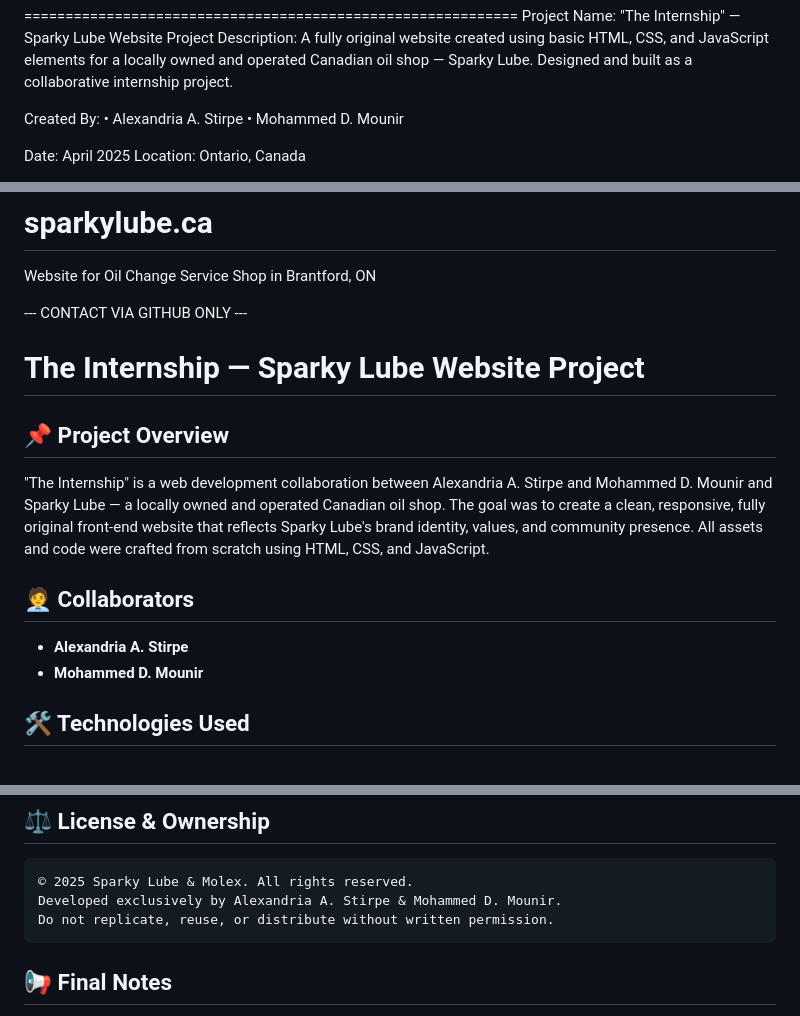
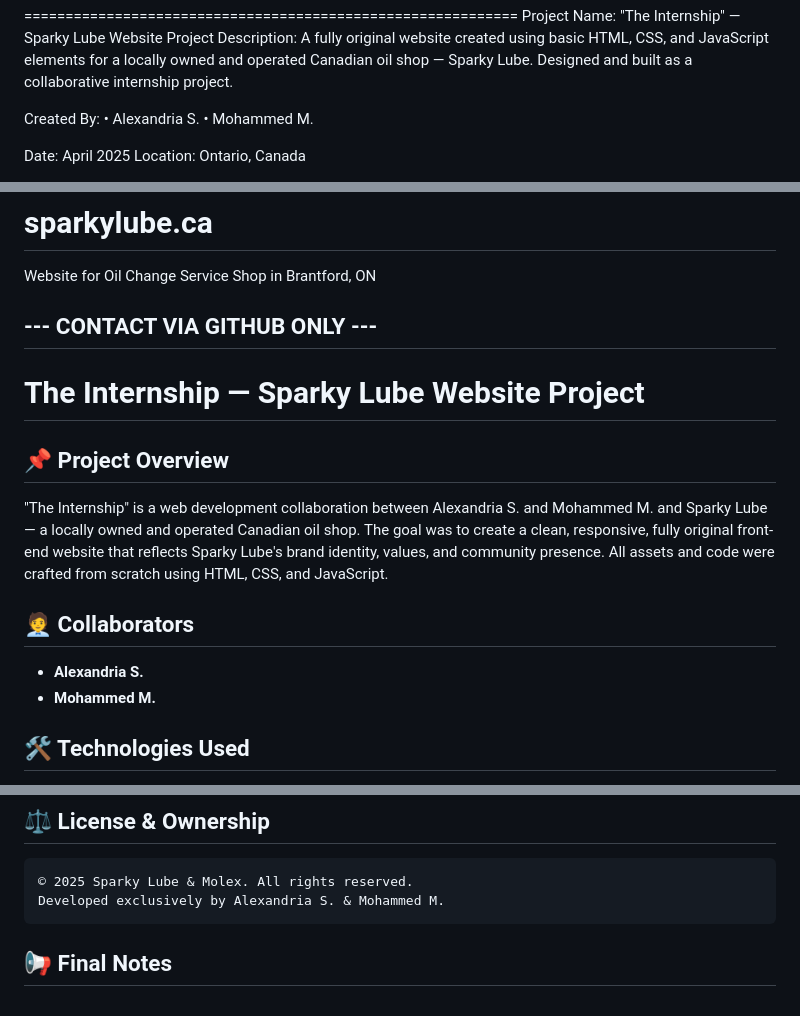
Before and after one commit to alexstirpe/sparkylube, a Markdown page: README.md, 3 parts joined by grey strips. Rendered like a GitHub page.

Commit message:
Update README.md and protected authors cited

````diff
--- a/README.md
+++ b/README.md
@@ -6,8 +6,8 @@
                collaborative internship project.
 
   Created By:
-    • Alexandria A. Stirpe
-    • Mohammed D. Mounir
+    • Alexandria S.
+    • Mohammed M.
 
   Date: April 2025
   Location: Ontario, Canada
@@ -25,16 +25,16 @@
 # sparkylube.ca
 Website for Oil Change Service Shop in Brantford, ON
 
---- CONTACT VIA GITHUB ONLY ---
+## --- CONTACT VIA GITHUB ONLY ---
 
 # The Internship — Sparky Lube Website Project
 
 ## 📌 Project Overview
-"The Internship" is a web development collaboration between Alexandria A. Stirpe and Mohammed D. Mounir and Sparky Lube — a locally owned and operated Canadian oil shop. The goal was to create a clean, responsive, fully original front-end website that reflects Sparky Lube's brand identity, values, and community presence. All assets and code were crafted from scratch using HTML, CSS, and JavaScript.
+"The Internship" is a web development collaboration between Alexandria S. and Mohammed M. and Sparky Lube — a locally owned and operated Canadian oil shop. The goal was to create a clean, responsive, fully original front-end website that reflects Sparky Lube's brand identity, values, and community presence. All assets and code were crafted from scratch using HTML, CSS, and JavaScript.
 
 ## 🧑‍💼 Collaborators
-- **Alexandria A. Stirpe**
-- **Mohammed D. Mounir**
+- **Alexandria S.**
+- **Mohammed M.**
 
 ## 🛠️ Technologies Used
 - **HTML5**
@@ -113,8 +113,7 @@ The design and structure were reviewed and approved in collaboration with the bu
 ## ⚖️ License & Ownership
 ```
 © 2025 Sparky Lube & Molex. All rights reserved.
-Developed exclusively by Alexandria A. Stirpe & Mohammed D. Mounir.
-Do not replicate, reuse, or distribute without written permission.
+Developed exclusively by Alexandria S. & Mohammed M.
 ```
 
 ## 📢 Final Notes
````
